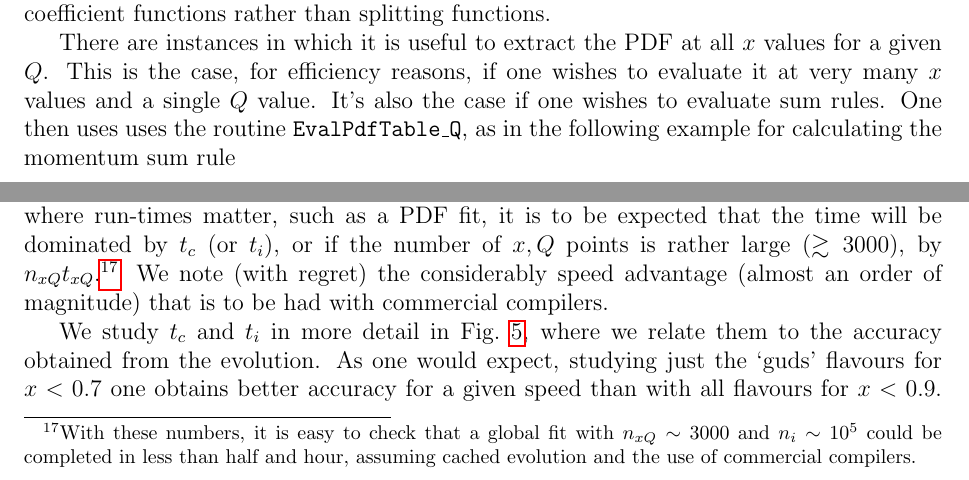
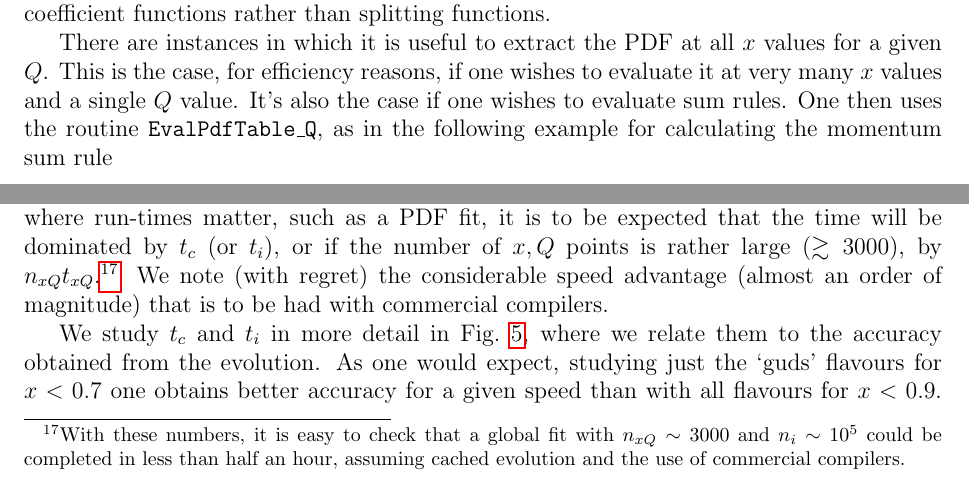
Before and after one commit to hoppet-code/hoppet, a LaTeX paper (doc/HOPPET-v1-doc.tex): two parts of pages 35 and 43 of 63, joined at a grey line, cut so that both start at the same text. Compiled offline with pdfLaTeX.

Commit message:
corrected a few more typos
git-svn-id: svn+ssh://phab.hepforge.org/source/hoppetsvn/trunk@151 27345fc9-8513-0410-81e8-f89a8c677c7e

```diff
--- a/doc/HOPPET-v1-doc.tex
+++ b/doc/HOPPET-v1-doc.tex
@@ -2321,7 +2321,7 @@ There are instances in which it is useful to extract the PDF at all
 $x$ values for a given $Q$. This is the case, for efficiency reasons,
 if one wishes to evaluate it at very many $x$ values and a single $Q$
 value. It's also the case if one wishes to evaluate
-sum rules. One then uses uses the routine \ttt{EvalPdfTable\_Q}, as in
+sum rules. One then uses the routine \ttt{EvalPdfTable\_Q}, as in
 the following example for calculating the momentum sum rule
 \begin{lstlisting}
   real(dp), pointer :: pdf_at_Q(:,:)
@@ -2810,9 +2810,9 @@ the number of $x,Q$ points is rather large ($\gtrsim 3000$), by
 $n_{xQ} t_{xQ}$.\footnote{
 With these numbers, it is easy to check that a global fit with
 $n_{xQ}\sim 3000$ and $n_i\sim 10^5$ could be completed
-in less than half and hour, assuming cached evolution
+in less than half an hour, assuming cached evolution
 and the use of commercial compilers.} We note (with regret)\ the
-considerably speed advantage (almost an order
+considerable speed advantage (almost an order
 of magnitude) that is to be had with commercial
 compilers.
 
```
Also changed, not shown: doc/HOPPET-v1-doc.tex (3 more changed lines).
